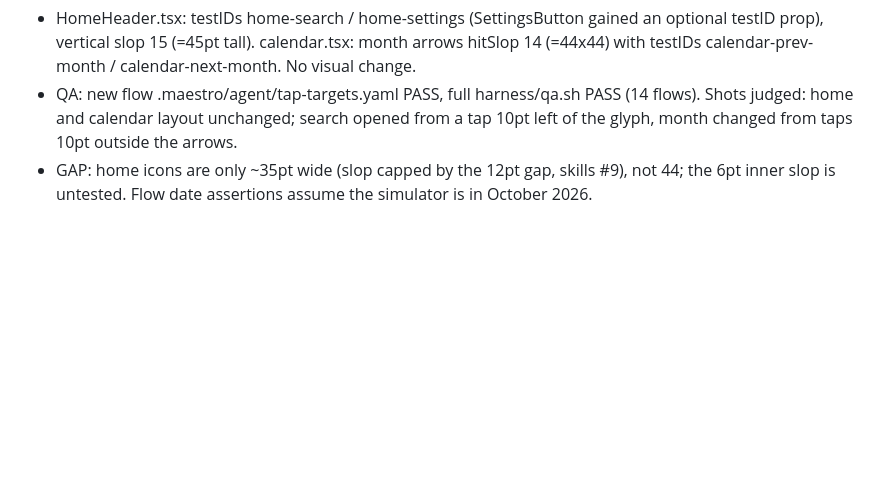
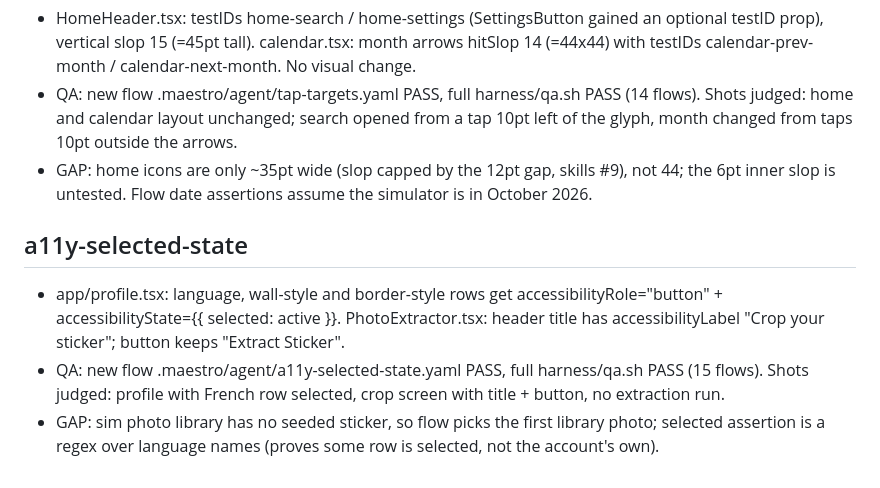
Before and after one commit to Iancheung228/lingostickers-mobile, a Markdown page: harness-progress.md, the part around the change. GitHub-like rendering; blank space fills up the shorter version.

Commit message:
harness: a11y-selected-state progress notes
Co-Authored-By: Claude Sonnet 5.5 <noreply@anthropic.com>

```diff
--- a/harness-progress.md
+++ b/harness-progress.md
@@ -41,3 +41,8 @@
 - HomeHeader.tsx: testIDs home-search / home-settings (SettingsButton gained an optional testID prop), vertical slop 15 (=45pt tall). calendar.tsx: month arrows hitSlop 14 (=44x44) with testIDs calendar-prev-month / calendar-next-month. No visual change.
 - QA: new flow .maestro/agent/tap-targets.yaml PASS, full harness/qa.sh PASS (14 flows). Shots judged: home and calendar layout unchanged; search opened from a tap 10pt left of the glyph, month changed from taps 10pt outside the arrows.
 - GAP: home icons are only ~35pt wide (slop capped by the 12pt gap, skills #9), not 44; the 6pt inner slop is untested. Flow date assertions assume the simulator is in October 2026.
+
+## a11y-selected-state
+- app/profile.tsx: language, wall-style and border-style rows get accessibilityRole="button" + accessibilityState={{ selected: active }}. PhotoExtractor.tsx: header title has accessibilityLabel "Crop your sticker"; button keeps "Extract Sticker".
+- QA: new flow .maestro/agent/a11y-selected-state.yaml PASS, full harness/qa.sh PASS (15 flows). Shots judged: profile with French row selected, crop screen with title + button, no extraction run.
+- GAP: sim photo library has no seeded sticker, so flow picks the first library photo; selected assertion is a regex over language names (proves some row is selected, not the account's own).
```
